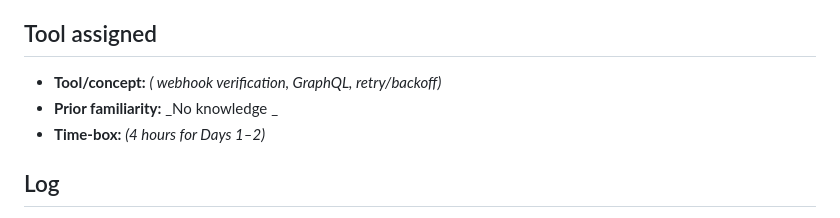
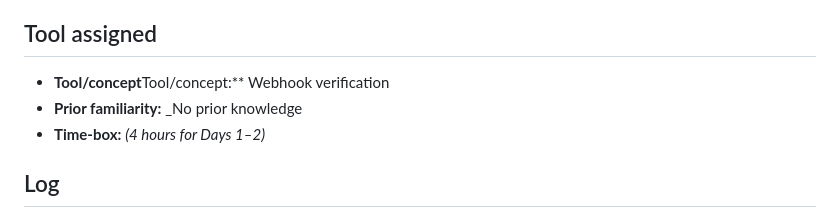
Before and after one commit to Thandopatel/northstar-inventory-sync, a Markdown page: docs/learning-blocker-journal.md, the part around the change. GitHub-like rendering.

Commit message:
Fill in tool/familiarity/time-box fields in journal

```diff
--- a/docs/learning-blocker-journal.md
+++ b/docs/learning-blocker-journal.md
@@ -5,8 +5,8 @@
 > troubleshooting process, not a summary written after the fact.
 
 ## Tool assigned
-- **Tool/concept:** _( webhook verification, GraphQL, retry/backoff)_
-- **Prior familiarity:** _No knowledge _
+- **Tool/concept**Tool/concept:** Webhook verification
+- **Prior familiarity:**  _No prior knowledge
 - **Time-box:** _(4 hours for Days 1–2)_
 
 ## Log
```
